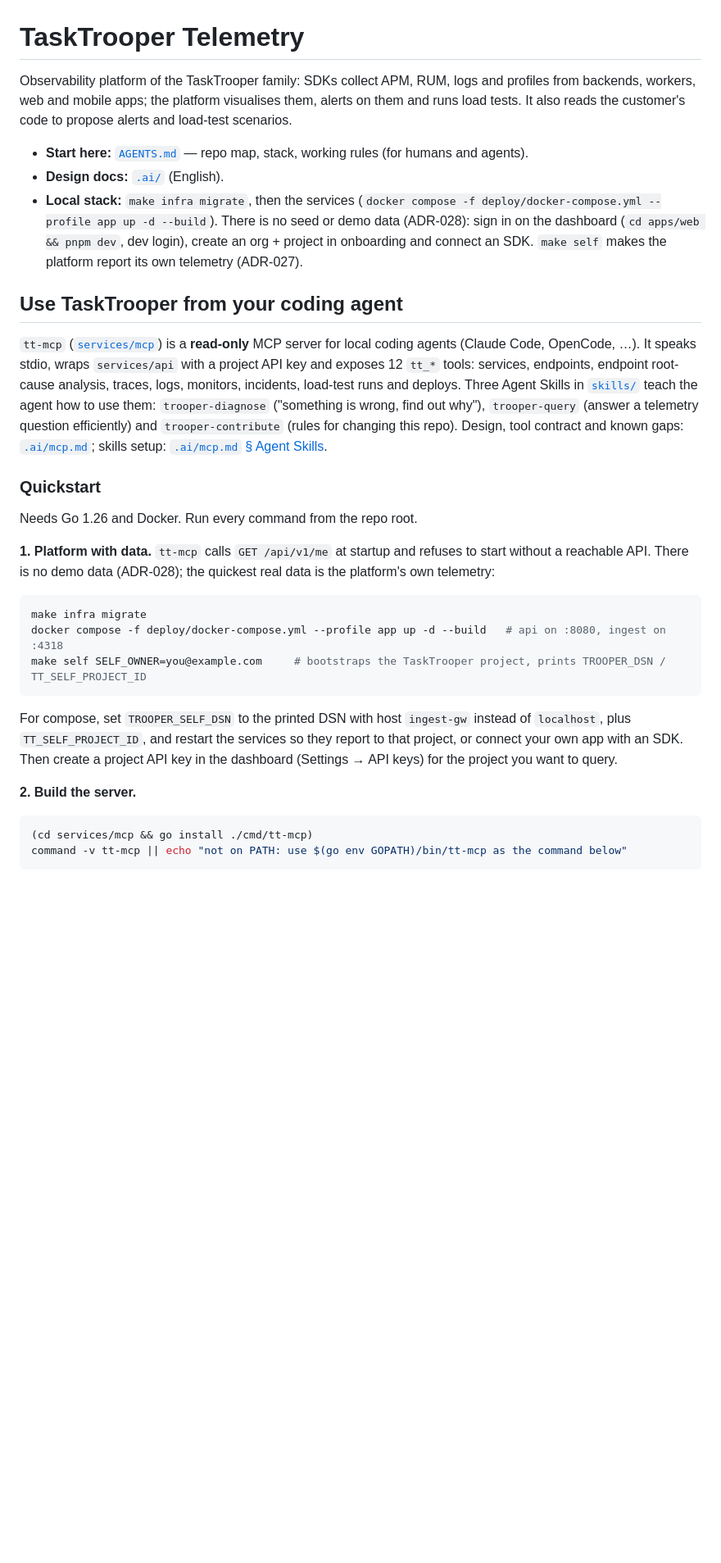
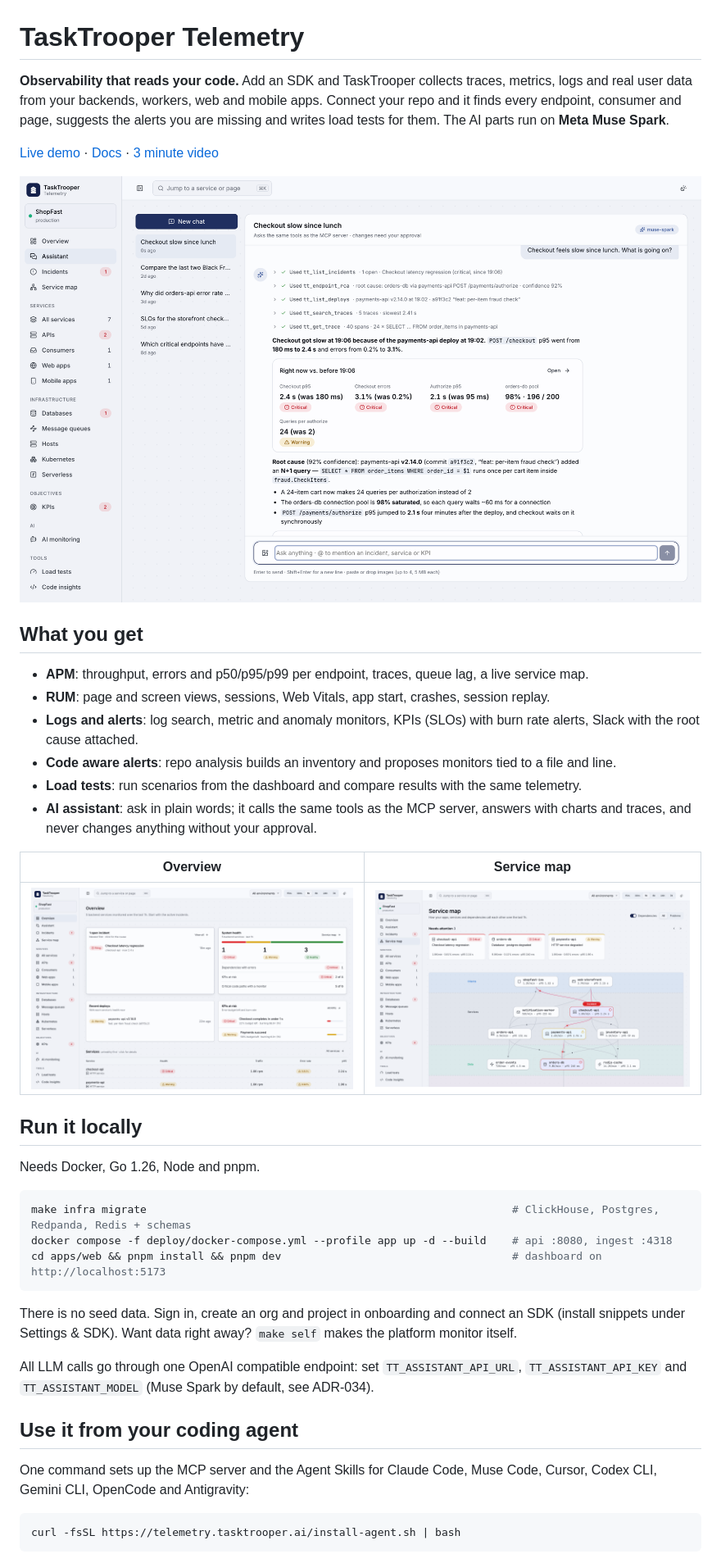
Before and after one commit to makifbaysal/tasktrooper-telemetry, a Markdown page: README.md, the part around one of its changes. Shown at 82% size. Rendered like a GitHub page; pictures changed too: docs/images/assistant.png (added), docs/images/overview.png (added), docs/images/service-map.png (added); blank space fills up the shorter version.

Commit message:
docs: product-facing README with screenshots
Co-Authored-By: Claude Opus 5.5 <noreply@anthropic.com>

````diff
--- a/README.md
+++ b/README.md
@@ -1,45 +1,49 @@
 # TaskTrooper Telemetry
 
-Observability platform of the TaskTrooper family: SDKs collect APM, RUM, logs and profiles from backends, workers,
-web and mobile apps; the platform visualises them, alerts on them and runs load tests. It also reads the customer's
-code to propose alerts and load-test scenarios.
+**Observability that reads your code.** Add an SDK and TaskTrooper collects traces, metrics, logs and real user data
+from your backends, workers, web and mobile apps. Connect your repo and it finds every endpoint, consumer and page,
+suggests the alerts you are missing and writes load tests for them. The AI parts run on **Meta Muse Spark**.
 
-- **Start here:** [`AGENTS.md`](AGENTS.md) — repo map, stack, working rules (for humans and agents).
-- **Design docs:** [`.ai/`](.ai/README.md) (English).
-- **Local stack:** `make infra migrate`, then the services (`docker compose -f deploy/docker-compose.yml --profile app up -d --build`).
-  There is no seed or demo data (ADR-028): sign in on the dashboard (`cd apps/web && pnpm dev`, dev login), create an
-  org + project in onboarding and connect an SDK. `make self` makes the platform report its own telemetry (ADR-027).
+[Live demo](https://telemetry.tasktrooper.ai) · [Docs](https://telemetry.tasktrooper.ai/docs) · [3 minute video](https://youtu.be/SzFahVW-ZMM)
 
-## Use TaskTrooper from your coding agent
+![Assistant finding the root cause of a slow checkout](docs/images/assistant.png)
 
-`tt-mcp` ([`services/mcp`](services/mcp/README.md)) is a **read-only** MCP server for local coding agents (Claude Code,
-OpenCode, …). It speaks stdio, wraps `services/api` with a project API key and exposes 12 `tt_*` tools: services,
-endpoints, endpoint root-cause analysis, traces, logs, monitors, incidents, load-test runs and deploys. Three Agent
-Skills in [`skills/`](skills/) teach the agent how to use them: `trooper-diagnose` ("something is wrong, find out
-why"), `trooper-query` (answer a telemetry question efficiently) and `trooper-contribute` (rules for changing this repo).
-Design, tool contract and known gaps: [`.ai/mcp.md`](.ai/mcp.md); skills setup: [`.ai/mcp.md` § Agent Skills](.ai/mcp.md#agent-skills-skills).
+## What you get
 
-### Quickstart
+- **APM**: throughput, errors and p50/p95/p99 per endpoint, traces, queue lag, a live service map.
+- **RUM**: page and screen views, sessions, Web Vitals, app start, crashes, session replay.
+- **Logs and alerts**: log search, metric and anomaly monitors, KPIs (SLOs) with burn rate alerts, Slack with the root cause attached.
+- **Code aware alerts**: repo analysis builds an inventory and proposes monitors tied to a file and line.
+- **Load tests**: run scenarios from the dashboard and compare results with the same telemetry.
+- **AI assistant**: ask in plain words; it calls the same tools as the MCP server, answers with charts and traces, and
+  never changes anything without your approval.
 
-Needs Go 1.26 and Docker. Run every command from the repo root.
+| Overview | Service map |
+|---|---|
+| ![Overview](docs/images/overview.png) | ![Service map](docs/images/service-map.png) |
 
-**1. Platform with data.** `tt-mcp` calls `GET /api/v1/me` at startup and refuses to start without a reachable API.
-There is no demo data (ADR-028); the quickest real data is the platform's own telemetry:
+## Run it locally
+
+Needs Docker, Go 1.26, Node and pnpm.
 
 ```bash
-make infra migrate
-docker compose -f deploy/docker-compose.yml --profile app up -d --build   # api on :8080, ingest on :4318
-make self SELF_OWNER=you@example.com     # bootstraps the TaskTrooper project, prints TROOPER_DSN / TT_SELF_PROJECT_ID
+make infra migrate                                                         # ClickHouse, Postgres, Redpanda, Redis + schemas
+docker compose -f deploy/docker-compose.yml --profile app up -d --build    # api :8080, ingest :4318
+cd apps/web && pnpm install && pnpm dev                                    # dashboard on http://localhost:5173
 ```
 
-For compose, set `TROOPER_SELF_DSN` to the printed DSN with host `ingest-gw` instead of `localhost`, plus `TT_SELF_PROJECT_ID`, and restart the
-services so they report to that project, or connect your own app with an SDK. Then create a project API key in the dashboard
-(Settings → API keys) for the project you want to query.
+There is no seed data. Sign in, create an org and project in onboarding and connect an SDK
+(install snippets under Settings & SDK). Want data right away? `make self` makes the platform monitor itself.
 
-**2. Build the server.**
+All LLM calls go through one OpenAI compatible endpoint: set `TT_ASSISTANT_API_URL`, `TT_ASSISTANT_API_KEY` and
+`TT_ASSISTANT_MODEL` (Muse Spark by default, see ADR-034).
+
+## Use it from your coding agent
+
+One command sets up the MCP server and the Agent Skills for Claude Code, Muse Code, Cursor, Codex CLI, Gemini CLI,
+OpenCode and Antigravity:
 
 ```bash
-(cd services/mcp && go install ./cmd/tt-mcp)
-command -v tt-mcp || echo "not on PATH: use $(go env GOPATH)/bin/tt-mcp as the command below"
+curl -fsSL https://telemetry.tasktrooper.ai/install-agent.sh | bash
 ```
 
````
Also changed, not shown: other parts of README.md (+18 -60 lines).
